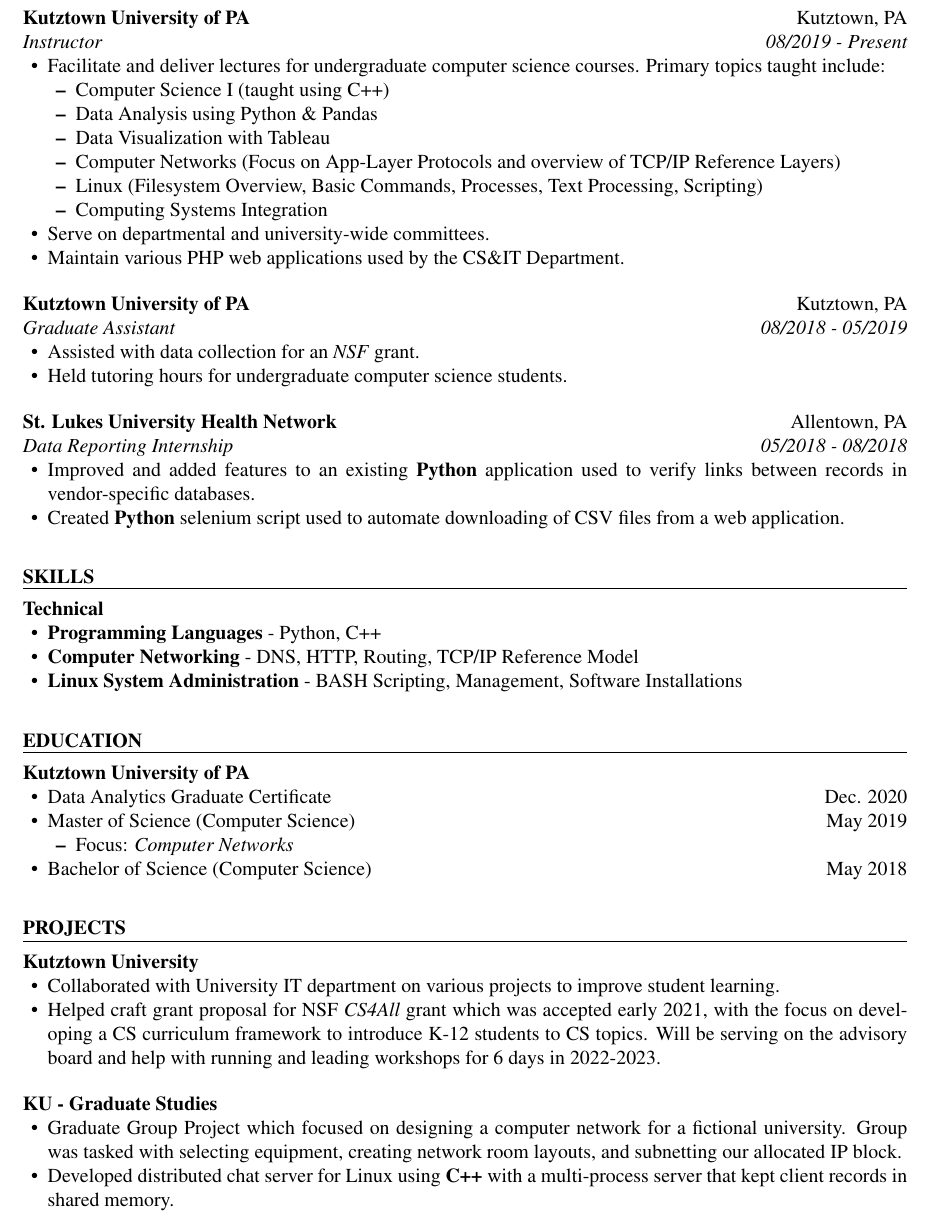
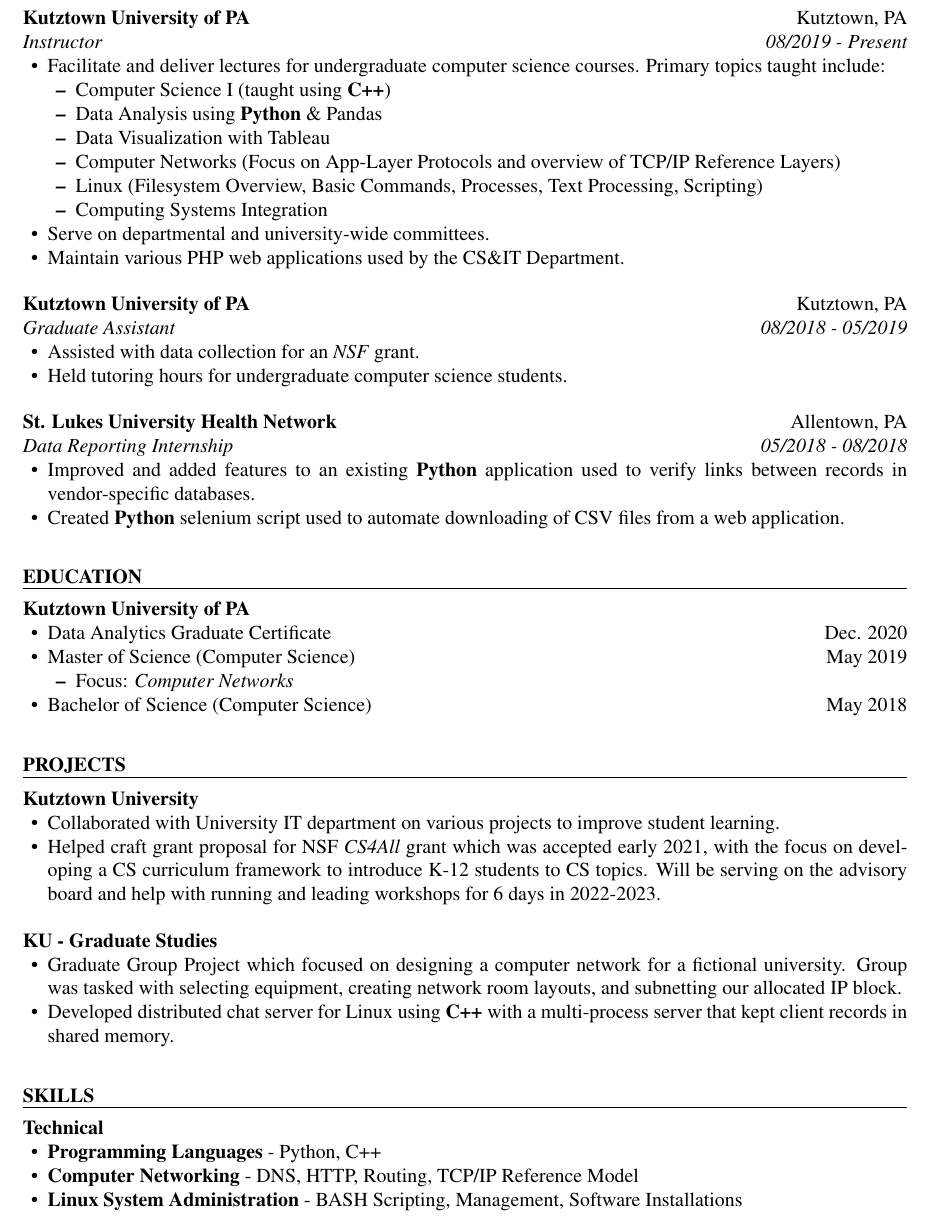
Before and after one commit to pat-earl/resume, a LaTeX CV (resume.tex): part of the page, cut so that both start at the same text. Compiled offline with pdfLaTeX.

Commit message:
more changes

```diff
--- a/resume.tex
+++ b/resume.tex
@@ -16,8 +16,8 @@
         \begin{itemize}
             \item Facilitate and deliver lectures for undergraduate computer science courses. Primary topics taught include:
             \begin{itemize}
-                \item Computer Science I (taught using C++)
-                \item Data Analysis using Python \& Pandas
+                \item Computer Science I (taught using \textbf{C++})
+                \item Data Analysis using \textbf{Python} \& Pandas
                 \item Data Visualization with Tableau
                 \item Computer Networks (Focus on App-Layer Protocols and overview of TCP/IP Reference Layers)
                 \item Linux (Filesystem Overview, Basic Commands, Processes, Text Processing, Scripting)
@@ -37,17 +37,6 @@
         \begin{itemize}
             \item Improved and added features to an existing \textbf{Python} application used to verify links between records in vendor-specific databases.
             \item Created \textbf{Python} selenium script used to automate downloading of CSV files from a web application.
-        \end{itemize}
-    \end{ResumeSubsection}
-\end{ResumeSection}
-
-\begin{ResumeSection}{skills}
-    \newcommand{\skill}[2]{\textbf{#1} - #2}
-    \begin{ResumeSubsection}{org=Technical}
-        \begin{itemize}
-            \item \skill{Programming Languages}{Python, C++}
-            \item \skill{Computer Networking}{DNS, HTTP, Routing, TCP/IP Reference Model}
-            \item \skill{Linux System Administration}{BASH Scripting, Management, Software Installations}
         \end{itemize}
     \end{ResumeSubsection}
 \end{ResumeSection}
```
Also changed, not shown: resume.pdf, resume.tex (11 more changed lines).
